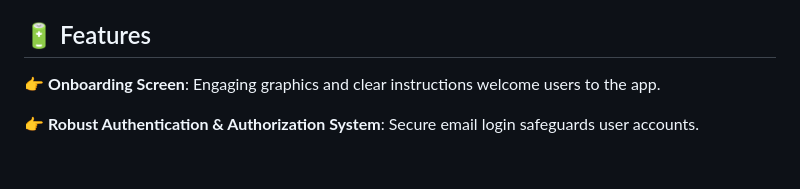
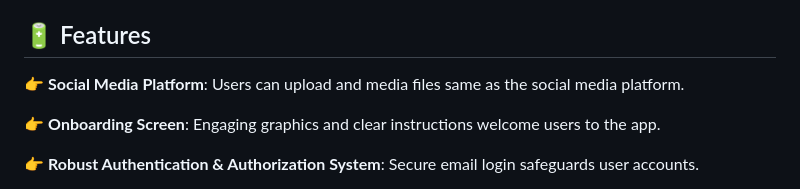
Before and after one commit to DimanthaWalallawita/ResearchProject-ReactNative-Mobile-Application, a Markdown page: README.md, the part around the change. Drawn GitHub-style; blank space fills up the shorter version.

```diff
--- a/README.md
+++ b/README.md
@@ -31,6 +31,8 @@ If you're getting started and need assistance or face any bugs, join our active
 - JupyterBook
 
 ## <a name="features">🔋 Features</a>
+
+👉 **Social Media Platform**: Users can upload and media files same as the social media platform.
 
 👉 **Onboarding Screen**: Engaging graphics and clear instructions welcome users to the app.
 
```
